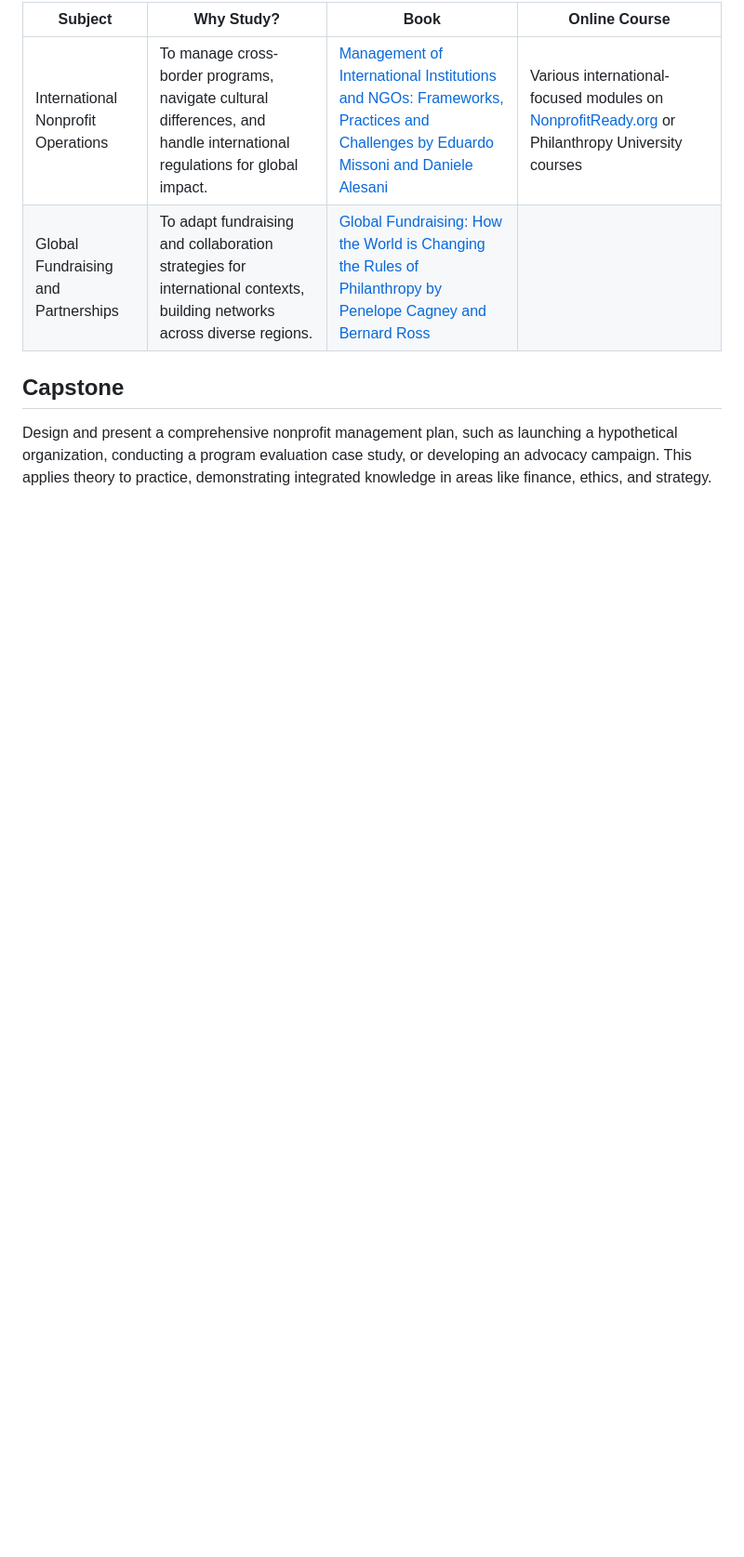
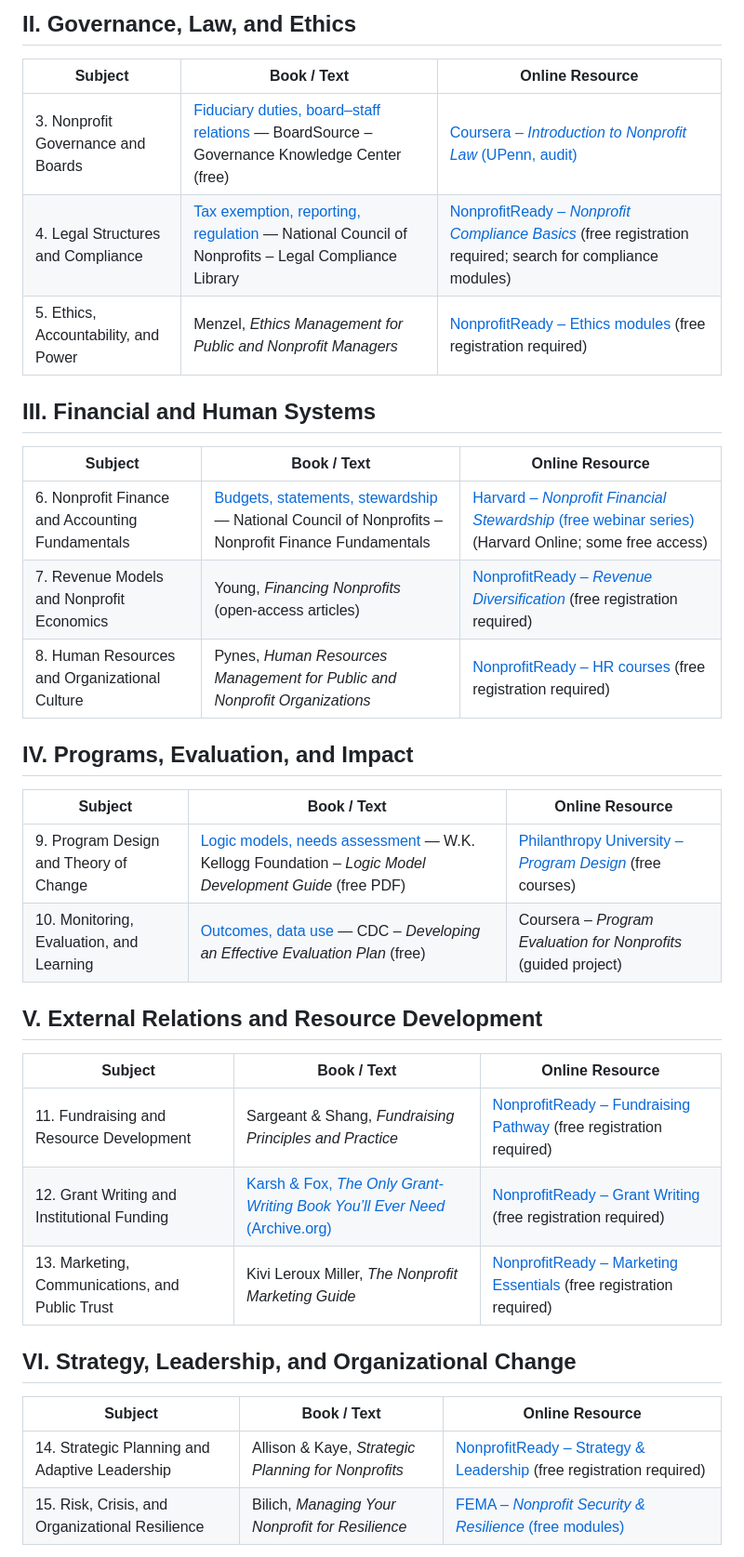
Before and after one commit to hocbigg/nonprofit-management, a Markdown page: README.md, the part around one of its changes. Shown at 93% size. Rendered like a GitHub page; blank space fills up the shorter version.

```diff
--- a/README.md
+++ b/README.md
@@ -104,9 +98,39 @@ they belong in [extras/courses](extras/courses.md), [extras/readings](extras/rea
 
-| Subject | Why Study? | Book | Online Course |
-| --- | --- | --- | --- |
-| International Nonprofit Operations | To manage cross-border programs, navigate cultural differences, and handle international regulations for global impact. | [Management of International Institutions and NGOs: Frameworks, Practices and Challenges by Eduardo Missoni and Daniele Alesani](https://www.amazon.com/Management-International-Institutions-NGOs-Challenges/dp/0415706653) | Various international-focused modules on [NonprofitReady.org](https://www.nonprofitready.org/) or Philanthropy University courses |
-| Global Fundraising and Partnerships | To adapt fundraising and collaboration strategies for international contexts, building networks across diverse regions. | [Global Fundraising: How the World is Changing the Rules of Philanthropy by Penelope Cagney and Bernard Ross](https://www.wiley.com/en-us/Global+Fundraising%3A+How+the+World+is+Changing+the+Rules+of+Philanthropy-p-9781118653753) |  |
+## II. Governance, Law, and Ethics
 
-## Capstone
+| Subject | Book / Text | Online Resource |
+| --- | --- | --- |
+| 3. Nonprofit Governance and Boards | [Fiduciary duties, board–staff relations](https://boardsource.org/) — BoardSource – Governance Knowledge Center (free) | [Coursera – *Introduction to Nonprofit Law* (UPenn, audit)](https://www.coursera.org/learn/introduction-to-nonprofit-law) |
+| 4. Legal Structures and Compliance | [Tax exemption, reporting, regulation](https://www.councilofnonprofits.org/running-nonprofit/how-start-nonprofit/step-5-ongoing-compliance) — National Council of Nonprofits – Legal Compliance Library | [NonprofitReady – *Nonprofit Compliance Basics*](https://www.nonprofitready.org/) (free registration required; search for compliance modules) |
+| 5. Ethics, Accountability, and Power | Menzel, *Ethics Management for Public and Nonprofit Managers* | [NonprofitReady – Ethics modules](https://www.nonprofitready.org/) (free registration required) |
 
-Design and present a comprehensive nonprofit management plan, such as launching a hypothetical organization, conducting a program evaluation case study, or developing an advocacy campaign. This applies theory to practice, demonstrating integrated knowledge in areas like finance, ethics, and strategy.
+## III. Financial and Human Systems
+
+| Subject | Book / Text | Online Resource |
+| --- | --- | --- |
+| 6. Nonprofit Finance and Accounting Fundamentals | [Budgets, statements, stewardship](https://www.councilofnonprofits.org/) — National Council of Nonprofits – Nonprofit Finance Fundamentals | [Harvard – *Nonprofit Financial Stewardship* (free webinar series)](https://pll.harvard.edu/subject/nonprofit-financial-stewardship) (Harvard Online; some free access) |
+| 7. Revenue Models and Nonprofit Economics | Young, *Financing Nonprofits* (open-access articles) | [NonprofitReady – *Revenue Diversification*](https://www.nonprofitready.org/) (free registration required) |
+| 8. Human Resources and Organizational Culture | Pynes, *Human Resources Management for Public and Nonprofit Organizations* | [NonprofitReady – HR courses](https://www.nonprofitready.org/) (free registration required) |
+
+## IV. Programs, Evaluation, and Impact
+
+| Subject | Book / Text | Online Resource |
+| --- | --- | --- |
+| 9. Program Design and Theory of Change | [Logic models, needs assessment](https://wkkf.issuelab.org/resource/logic-model-development-guide.html) — W.K. Kellogg Foundation – *Logic Model Development Guide* (free PDF) | [Philanthropy University – *Program Design*](https://philanthropyu.org/) (free courses) |
+| 10. Monitoring, Evaluation, and Learning | [Outcomes, data use](https://www.cdc.gov/evaluation/resources/developing-evaluation-plan/index.html) — CDC – *Developing an Effective Evaluation Plan* (free) | Coursera – *Program Evaluation for Nonprofits* (guided project) |
+
+## V. External Relations and Resource Development
+
+| Subject | Book / Text | Online Resource |
+| --- | --- | --- |
+| 11. Fundraising and Resource Development | Sargeant & Shang, *Fundraising Principles and Practice* | [NonprofitReady – Fundraising Pathway](https://www.nonprofitready.org/) (free registration required) |
+| 12. Grant Writing and Institutional Funding | [Karsh & Fox, *The Only Grant-Writing Book You’ll Ever Need* (Archive.org)](https://archive.org/details/onlygrantwriting0000kars) | [NonprofitReady – Grant Writing](https://www.nonprofitready.org/) (free registration required) |
+| 13. Marketing, Communications, and Public Trust | Kivi Leroux Miller, *The Nonprofit Marketing Guide* | [NonprofitReady – Marketing Essentials](https://www.nonprofitready.org/) (free registration required) |
+
+## VI. Strategy, Leadership, and Organizational Change
+
+| Subject | Book / Text | Online Resource |
+| --- | --- | --- |
+| 14. Strategic Planning and Adaptive Leadership | Allison & Kaye, *Strategic Planning for Nonprofits* | [NonprofitReady – Strategy & Leadership](https://www.nonprofitready.org/) (free registration required) |
+| 15. Risk, Crisis, and Organizational Resilience | Bilich, *Managing Your Nonprofit for Resilience* | [FEMA – *Nonprofit Security & Resilience* (free modules)](https://www.fema.gov/emergency-managers/national-preparedness/continuous-improvement/nonprofit-security-resilience) |
+
```
Also changed, not shown: other parts of README.md (+48 -45 lines).
